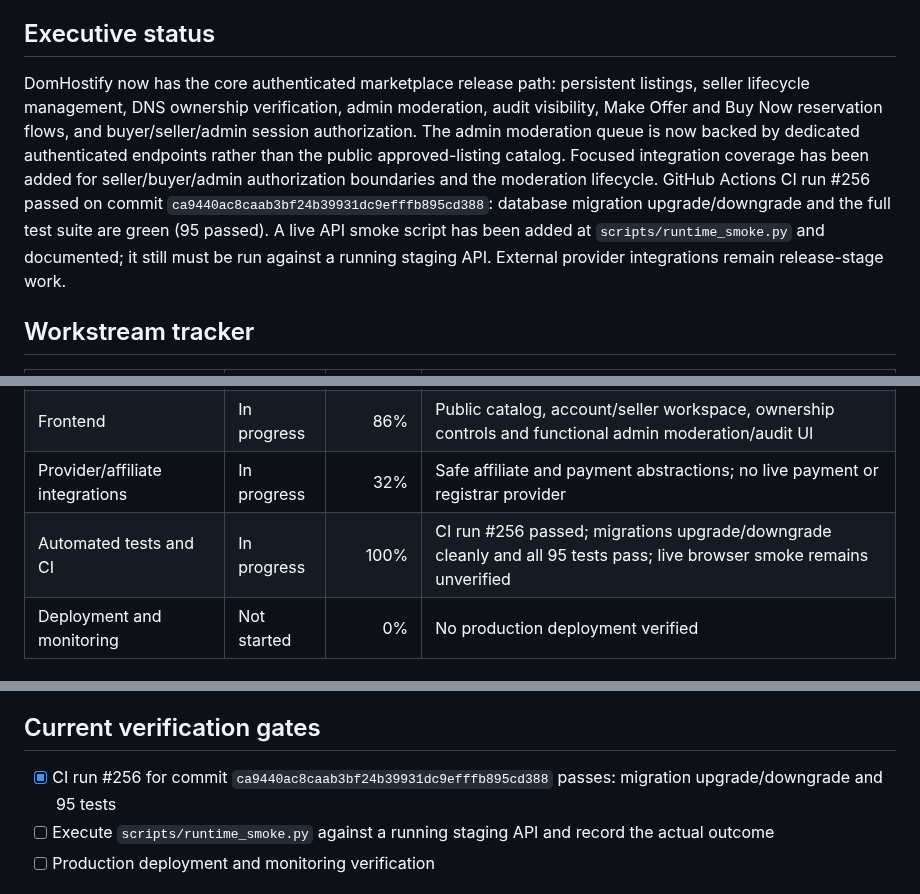
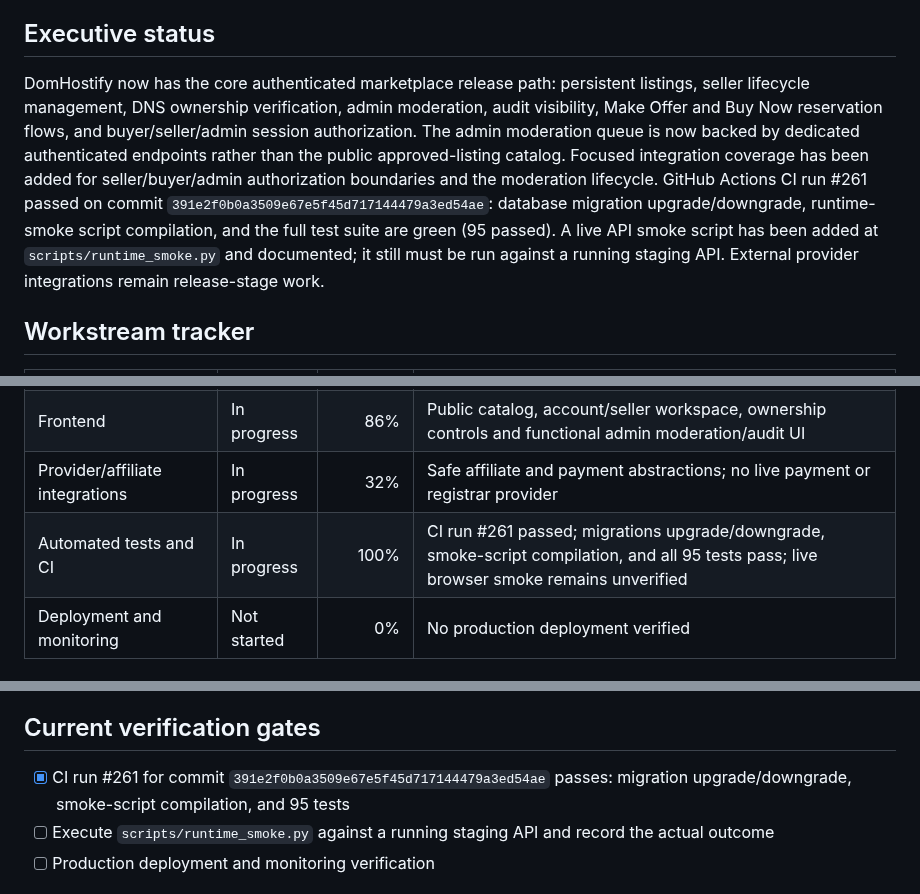
Before and after one commit to digiservbiz/Domhostify, a Markdown page: status.md, 3 parts joined by grey strips. Drawn GitHub-style.

Commit message:
Record green CI run with smoke script compilation

```diff
--- a/status.md
+++ b/status.md
@@ -5,7 +5,7 @@
 **Overall progress:** 99%
 
 ## Executive status
-DomHostify now has the core authenticated marketplace release path: persistent listings, seller lifecycle management, DNS ownership verification, admin moderation, audit visibility, Make Offer and Buy Now reservation flows, and buyer/seller/admin session authorization. The admin moderation queue is now backed by dedicated authenticated endpoints rather than the public approved-listing catalog. Focused integration coverage has been added for seller/buyer/admin authorization boundaries and the moderation lifecycle. GitHub Actions CI run #256 passed on commit `ca9440ac8caab3bf24b39931dc9efffb895cd388`: database migration upgrade/downgrade and the full test suite are green (95 passed). A live API smoke script has been added at `scripts/runtime_smoke.py` and documented; it still must be run against a running staging API. External provider integrations remain release-stage work.
+DomHostify now has the core authenticated marketplace release path: persistent listings, seller lifecycle management, DNS ownership verification, admin moderation, audit visibility, Make Offer and Buy Now reservation flows, and buyer/seller/admin session authorization. The admin moderation queue is now backed by dedicated authenticated endpoints rather than the public approved-listing catalog. Focused integration coverage has been added for seller/buyer/admin authorization boundaries and the moderation lifecycle. GitHub Actions CI run #261 passed on commit `391e2f0b0a3509e67e5f45d717144479a3ed54ae`: database migration upgrade/downgrade, runtime-smoke script compilation, and the full test suite are green (95 passed). A live API smoke script has been added at `scripts/runtime_smoke.py` and documented; it still must be run against a running staging API. External provider integrations remain release-stage work.
 
 ## Workstream tracker
 | Workstream | Status | Progress | Notes |
@@ -17,7 +17,7 @@ DomHostify now has the core authenticated marketplace release path: persistent l
 | Database and migrations | In progress | 98% | Migrations 0001–0010 committed |
 | Frontend | In progress | 86% | Public catalog, account/seller workspace, ownership controls and functional admin moderation/audit UI |
 | Provider/affiliate integrations | In progress | 32% | Safe affiliate and payment abstractions; no live payment or registrar provider |
-| Automated tests and CI | In progress | 100% | CI run #256 passed; migrations upgrade/downgrade cleanly and all 95 tests pass; live browser smoke remains unverified |
+| Automated tests and CI | In progress | 100% | CI run #261 passed; migrations upgrade/downgrade, smoke-script compilation, and all 95 tests pass; live browser smoke remains unverified |
 | Deployment and monitoring | Not started | 0% | No production deployment verified |
 
 ## Verified existing deliverables
@@ -43,7 +43,7 @@ DomHostify now has the core authenticated marketplace release path: persistent l
 - [x] Session-aware account frontend with seller listing management and ownership controls
 
 ## Current verification gates
-- [x] CI run #256 for commit `ca9440ac8caab3bf24b39931dc9efffb895cd388` passes: migration upgrade/downgrade and 95 tests
+- [x] CI run #261 for commit `391e2f0b0a3509e67e5f45d717144479a3ed54ae` passes: migration upgrade/downgrade, smoke-script compilation, and 95 tests
 - [ ] Execute `scripts/runtime_smoke.py` against a running staging API and record the actual outcome
 - [ ] Production deployment and monitoring verification
 
```
